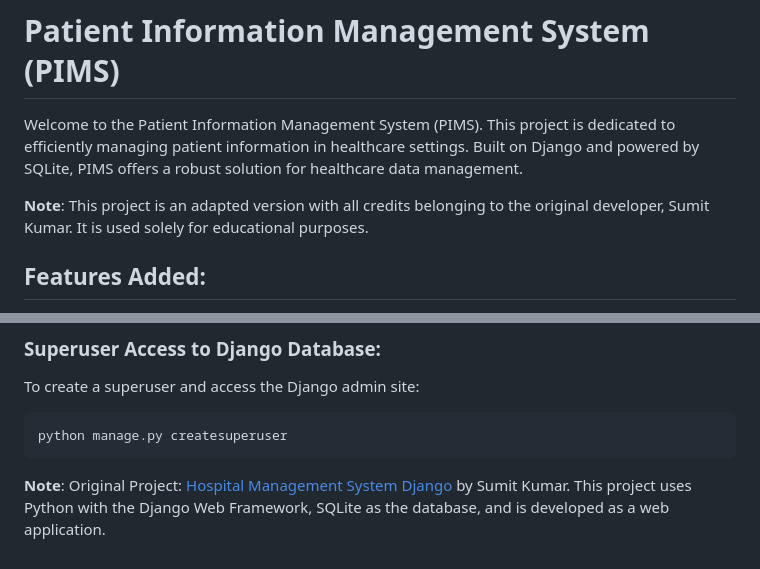
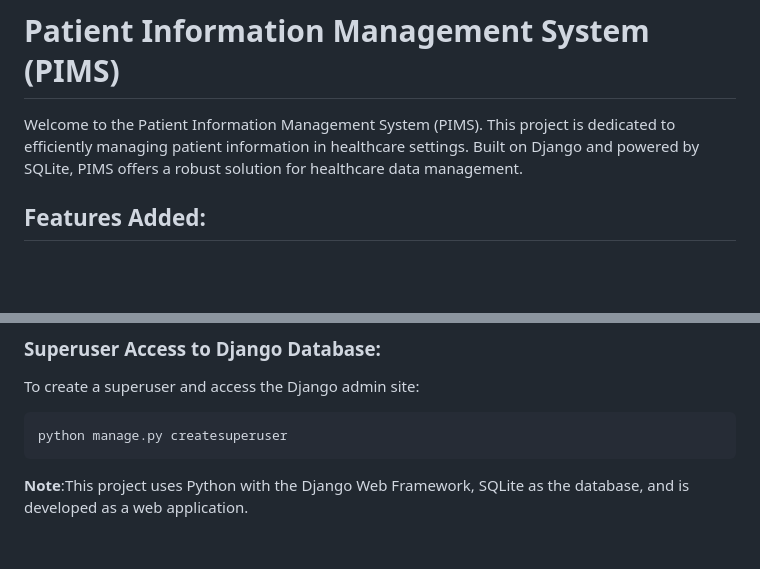
Before and after one commit to turttlehouse/PIMS, a Markdown page: README.md, 2 parts joined by grey strips. Rendered like a GitHub page; blank space fills up the shorter version.

````diff
--- a/README.md
+++ b/README.md
@@ -2,7 +2,6 @@
 
 Welcome to the Patient Information Management System (PIMS). This project is dedicated to efficiently managing patient information in healthcare settings. Built on Django and powered by SQLite, PIMS offers a robust solution for healthcare data management.
 
-**Note**: This project is an adapted version with all credits belonging to the original developer, Sumit Kumar. It is used solely for educational purposes.
 
 ## Features Added:
 - **Doctor Status Toggle:** Doctors can now easily update their availability status for appointments.
@@ -141,4 +140,4 @@ To create a superuser and access the Django admin site:
 python manage.py createsuperuser
 ```
 
-**Note**: Original Project: [Hospital Management System Django](https://github.com/sumitkumar1503/hospitalmanagement) by Sumit Kumar. This project uses Python with the Django Web Framework, SQLite as the database, and is developed as a web application.
+**Note**:This project uses Python with the Django Web Framework, SQLite as the database, and is developed as a web application.
````
